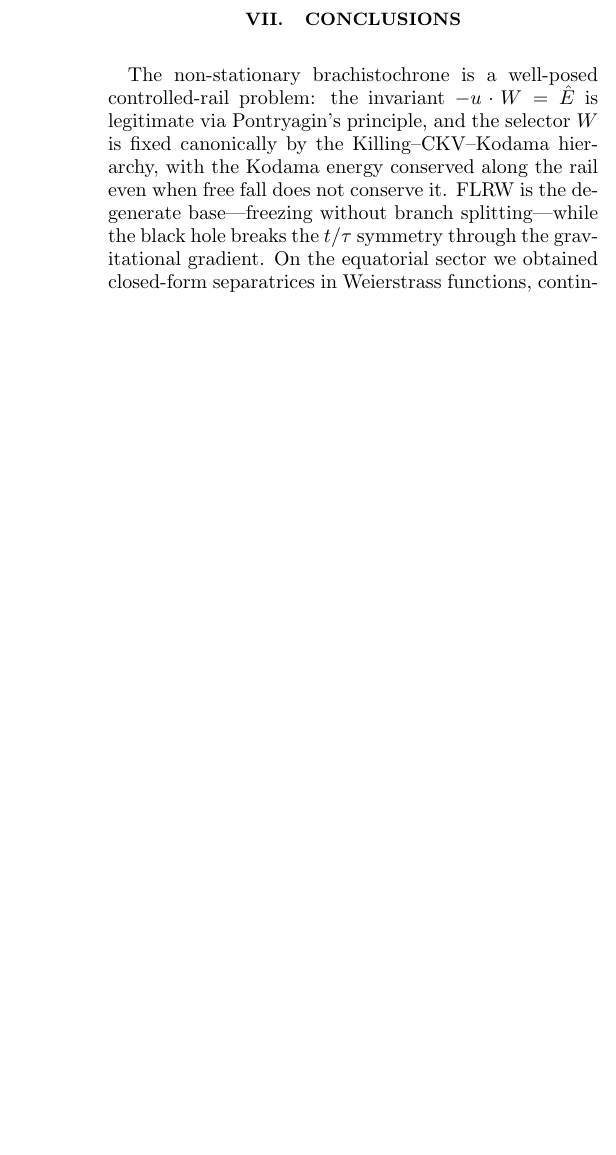
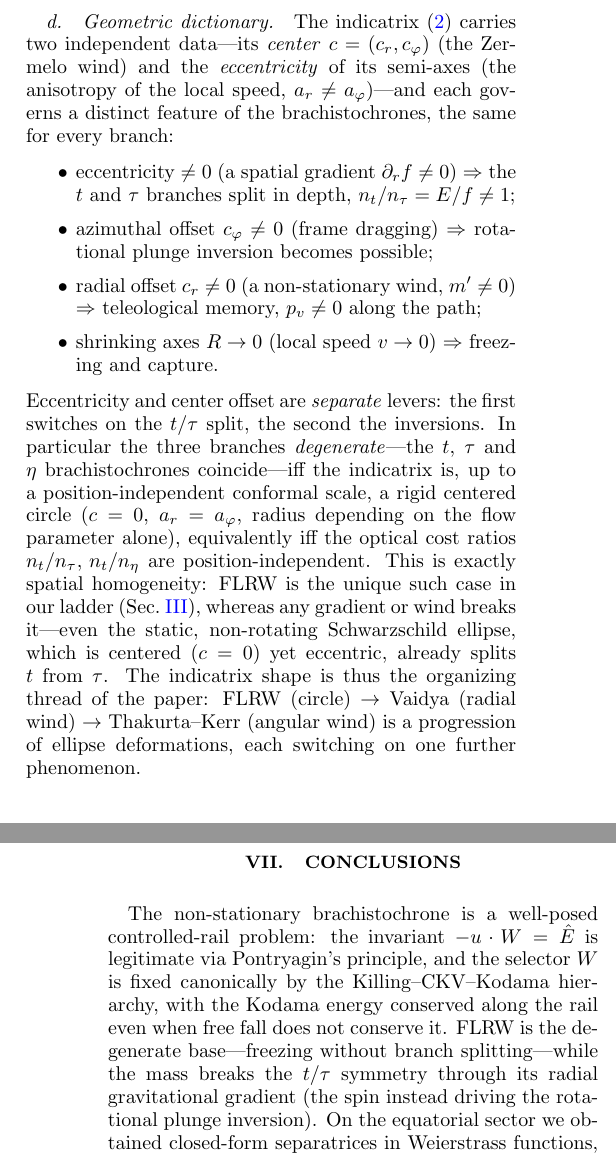
Before and after one commit to ImanetorX98/NonStationaryBrachistochrone, a LaTeX paper (paper/main.tex): part of one column of page 10 of 15 before the commit and two parts of the columns of pages 2 and 10 of 16 after it, the two joined at a grey line, cut at the place of the change, the shorter picture padded with empty space. Compiled offline with pdfLaTeX.

Commit message:
Bump to v0.0.9: compact-object nomenclature, geometric dictionary, TK-spin labels
- Rename Thakurta-Kerr from "black hole" to "compact object" throughout the
  text (Vaidya, a genuine black hole, is unchanged); rephrase the conclusion
  so the mass (radial gravitational gradient) breaks the t/tau symmetry while
  the spin drives the rotational inversion.
- Add a "Geometric dictionary" to Sec. II A: the indicatrix center offset and
  eccentricity are separate levers (eccentricity -> t/tau split, azimuthal
  offset -> rotational inversion, radial offset -> teleological memory), with a
  branch-degeneracy proposition (FLRW circle the unique degenerate case).
- Relabel the spin axis of the three spin figures from "black-hole spin" to
  "TK spin" and regenerate them.

Co-Authored-By: Claude Opus 4.8 <noreply@anthropic.com>

```diff
--- a/paper/main.tex
+++ b/paper/main.tex
@@ -174,3 +174,31 @@ free---$\Ehat$ is controlled, not conserved. The optical reductions of $H$
 reproduce the Randers/Zermelo structure
 \cite{GibbonsRanders2009,CaponioWind}.
 
+\paragraph{Geometric dictionary.} The indicatrix~\eqref{eq:ellipse} carries two
+independent data---its \emph{center} $c=(c_r,c_\varphi)$ (the Zermelo wind) and
+the \emph{eccentricity} of its semi-axes (the anisotropy of the local speed,
+$a_r\neq a_\varphi$)---and each governs a distinct feature of the
+brachistochrones, the same for every branch:
+\begin{itemize}\itemsep2pt
+\item eccentricity $\neq0$ (a spatial gradient $\partial_r f\neq0$)
+$\Rightarrow$ the $t$ and $\tau$ branches split in depth, $n_t/n_\tau=E/f\neq1$;
+\item azimuthal offset $c_\varphi\neq0$ (frame dragging)
+$\Rightarrow$ rotational plunge inversion becomes possible;
+\item radial offset $c_r\neq0$ (a non-stationary wind, $m'\neq0$)
+$\Rightarrow$ teleological memory, $p_v\neq0$ along the path;
+\item shrinking axes $R\to0$ (local speed $v\to0$) $\Rightarrow$ freezing and
+capture.
+\end{itemize}
+Eccentricity and center offset are \emph{separate} levers: the first switches on
+the $t/\tau$ split, the second the inversions. In particular the three branches
+\emph{degenerate}---the $t$, $\tau$ and $\eta$ brachistochrones coincide---iff the
+indicatrix is, up to a position-independent conformal scale, a rigid centered
+circle ($c=0$, $a_r=a_\varphi$, radius depending on the flow parameter alone),
+equivalently iff the optical cost ratios $n_t/n_\tau,\,n_t/n_\eta$ are
+position-independent. This is exactly spatial homogeneity: FLRW is the unique
+such case in our ladder (Sec.~\ref{sec:flrw}), whereas any gradient or wind
+breaks it---even the static, non-rotating Schwarzschild ellipse, which is
+centered ($c=0$) yet eccentric, already splits $t$ from $\tau$. The indicatrix
+shape is thus the organizing thread of the paper: FLRW (circle) $\to$ Vaidya
+(radial wind) $\to$ Thakurta--Kerr (angular wind) is a progression of ellipse
+deformations, each switching on one further phenomenon.
@@ -743,7 +774,8 @@ invariant $-u\cdot W=\Ehat$ is legitimate via Pontryagin's principle, and the
 selector $W$ is fixed canonically by the Killing--CKV--Kodama hierarchy, with
 the Kodama energy conserved along the rail even when free fall does not conserve
 it. FLRW is the degenerate base---freezing without branch splitting---while the
-black hole breaks the $t/\tau$ symmetry through the gravitational gradient. On
+mass breaks the $t/\tau$ symmetry through its radial gravitational gradient (the
+spin instead driving the rotational plunge inversion). On
 the equatorial sector we obtained closed-form separatrices in Weierstrass
 functions, continued through the ergosphere in Doran coordinates, and an analytic
 cusp theorem for the $|J|<\Jc$ reflection. The plunge inversion resolves into a
```
Also changed, not shown: paper/Immagini/fig_colormap_spin_asimmetrico.png, paper/Immagini/fig_colormap_spin_estremi_fissi.png, paper/Immagini/fig_thakurta_kerr_plunge_t_tau.png, paper/main.pdf, paper/main.tex (17 more changed lines), 4 other files.
